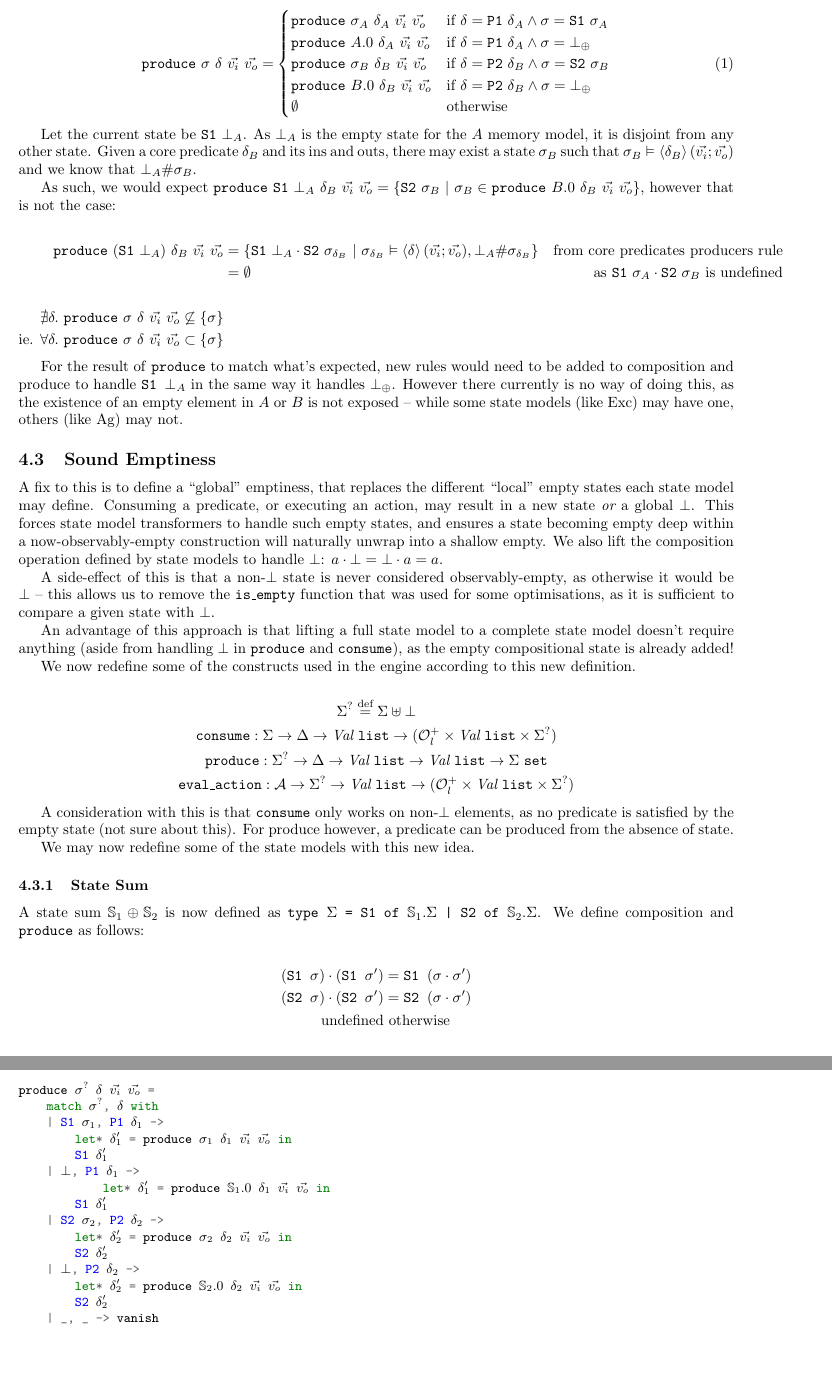
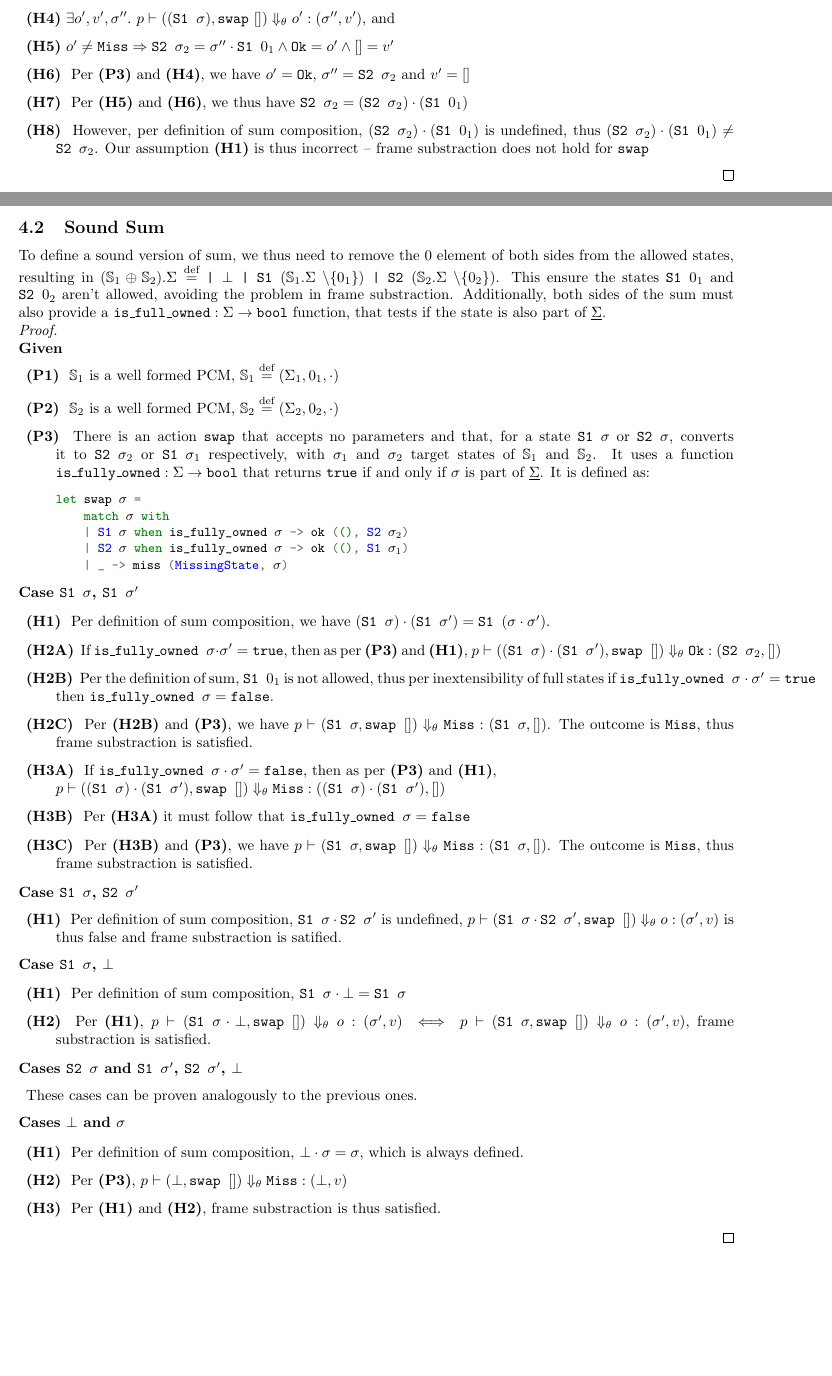
Before and after one commit to N1ark/msc-gil-doc, a LaTeX document (main.tex): two parts of pages 6 and 7 of 7 before the commit and two parts of pages 4 and 5 of 5 after it, joined at a grey line, cut at the place of the change, the shorter picture padded with empty space. The pictures show the PDF file main.pdf that the author committed with the source.

Commit message:
Commit before updating proofs

```diff
--- a/main.tex
+++ b/main.tex
@@ -171,2 +179 @@ Differences between the theory and what is implemented in Gillian.
 
-\subsection{Current State}
@@ -175 +183,2 @@ There exists a source of unsoundness in the current definition of state models,
+\newcommand{\stwo}[0]{\code{S2 }}
 
@@ -177,2 +186 @@ To demonstrate this, we may consider the Freeable state. It is defined as:
 
-\newcommand{\val}[0]{\textit{Val}~}
@@ -188,9 +189,0 @@ With composition:
-	\bot \cdot f &= f\\
-	\val f_1 \cdot \val f_2 &= \val (f_1\cdot f_2)\\
-\end{align*}
-
-This forms a valid partially commutative monoid (PCM). We may now look at an example of using this state model that proves to be unsound. Assume the state model PMap(\nats, Freeable(Exc)), with PMap representing a partial map, that is initially with no mappings, []. We omit the domain set for brevity.
-
-\newcommand{\corepred}[3]{\ensuremath{\left<\texttt{#1}\right>(#2;#3)}}
-
-\begin{table}[h]\centering
@@ -203,2 +189,0 @@ This forms a valid partially commutative monoid (PCM). We may now look at an exa
-\end{tabular}
-\end{table}
@@ -262,3 +189,0 @@ First we may take a look at the rules consumers and producers must follow to be
-	\sigma.\code{consume}_\delta(\ins)\rarr \code{Ok}:(\outs,\sigma')\\
-	\Longrightarrow\exists\sigma_\delta .\sigma=\sigma'\cdot \sigma_\delta\land \sigma_\delta\vDash\corepred{$\delta$}{\ins}{\outs}
-\end{gather*}
@@ -272,4 +190,2 @@ The sum $\mmdl.1 \oplus \mmdl.2$ is defined as \code{type $\Sigma$ = $\bot_\oplu
-\begin{align*}
-	\sigma \cdot \bot_\oplus=\bot_\oplus\cdot\sigma&=\sigma\\
-	(\code{S}_1~\sigma_1)\cdot(\code S_1~\sigma_1') &= \code S_1~(\sigma_1\cdot \sigma_1')\\
-	(\code{S}_2~\sigma_2)\cdot(\code S_2~\sigma_2') &= \code S_2~(\sigma_2\cdot \sigma_2')\\
+	\sigma \cdot \bot &= \sigma\\
+	\bot \cdot \sigma &= \sigma\\
@@ -279,2 +214,11 @@ The sum $\mmdl.1 \oplus \mmdl.2$ is defined as \code{type $\Sigma$ = $\bot_\oplu
+\begin{hypvlist}
+\hypvitem{pcm1} $\mmdl_1$ is a well formed PCM, $\mmdl_1 \defeq (\Sigma_1, 0_1, \cdot)$
+\hypvitem{pcm2} $\mmdl_2$ is a well formed PCM, $\mmdl_2 \defeq (\Sigma_2, 0_2, \cdot)$
+\hypvitem{swap} There is an action \code{swap} that accepts no parameters and that, for a state \code{S1 $\st$} or \code{S2 $\st$}, converts it to \code{S2 $\st_2$} or \code{S1 $\st_1$} respectively, with $\st_1$ and $\st_2$ target states of $\mmdl_1$ and $\mmdl_2$. It uses a function ${\code{is\_fully\_owned} : \Sigma\rarr \code{bool}}$ that returns \code{true} if and only if $\st$ is part of $\underline\Sigma$. It is defined as:
 
 \begin{minted}{ocaml}
+let swap !$\st$! =
+	match !$\st$! with
+	| S1 !$\st$! when is_fully_owned !$\st$! -> ok ((), S2 !$\st_2$!)
+	| S2 !$\st$! when is_fully_owned !$\st$! -> ok ((), S1 !$\st_1$!)
+	| _ -> miss (MissingState, !$\st$!)
@@ -296,3 +225,6 @@ produce !$\sigma$! !$\delta$! !$\ins$! !$\outs$! =
 \end{minted}
+\end{hypvlist}
 
-This function simply dispatches the predicate to the corresponding state model, default to the relevant empty state if needed, and vanishes if a mismatch occurs (for either \code{S1 $\sigma_1$, P2 $\delta_2$} or \code{S2 $\sigma_2$, P1 $\delta_1$}).
+We want to proove frame substraction does not hold with action \code{swap}.
+\begin{description}
+	\proofitem{H2} From \proofref{P1} and per definition of sum composition, we have $(\sone\st) \cdot (\sone0_1) = \sone\st$
@@ -299,3 +234,9 @@ This function simply dispatches the predicate to the corresponding state model,
+		\proofitem{H5}$o'\neq\Miss\Rightarrow \stwo\st_2=\st''\cdot\sone0_1\land \Ok=o'\land []=v'$
+	\proofitem{H6} Per \proofref{P3} and \proofref{H4}, we have $o'=\Ok$, $\st''=\stwo{\st_2}$ and $v'=[]$
+	\proofitem{H7} Per \proofref{H5} and \proofref{H6}, we thus have $\stwo\st_2 = (\stwo\st_2)\cdot(\sone0_1)$
+	\proofitem{H8} However, per definition of sum composition, $(\stwo\st_2)\cdot(\sone0_1)$ is undefined, thus $(\stwo\st_2)\cdot(\sone0_1) \neq \stwo\st_2$. Our assumption \proofref{H1} is thus incorrect -- frame substraction does not hold for \code{swap}
+\end{description}
+\end{proof}
 
-Now, let there be a state model $A$ that defines a bottom element $\bot_A$, such that $\forall \sigma.~\sigma \cdot\bot_A = \sigma$, and a second state model $B$. Given the state model $A\oplus B$, and the above implementation of \code{produce}, we get the following results:
+\subsection{Sound Sum}
 
@@ -305 +242,0 @@ Now, let there be a state model $A$ that defines a bottom element $\bot_A$, such
-			& \text{if }\delta=\code{P1}~\delta_A\land\sigma=\code{S1}~\sigma_A\\
@@ -312,47 +243,54 @@ Now, let there be a state model $A$ that defines a bottom element $\bot_A$, such
-		\emptyset & \text{otherwise}
-	\end{cases}
-\end{align}
+To define a sound version of sum, we thus need to remove the $0$ element of both sides from the allowed states, resulting in $(\mmdl_1 \oplus \mmdl_2).\Sigma \defeq \code{| }\bot \code{ | S1 } (\mmdl_1.\Sigma~ \backslash \{ 0_1\}) \code{ | S2 } (\mmdl_2.\Sigma~ \backslash \{0_2\})$. This ensure the states $\sone0_1$ and $\stwo0_2$ aren't allowed, avoiding the problem in frame substraction. Additionally, both sides of the sum must also provide a $\code{is\_full\_owned} : \Sigma \rarr \code{bool}$ function, that tests if the state is also part of $\underline\Sigma$.
 
-Let the current state be $\code{S1}~\bot_A$. As $\bot_A$ is the empty state for the $A$ memory model, it is disjoint from any other state. Given a core predicate $\delta_B$ and its ins and outs, there may exist a state $\sigma_B$ such that $\sigma_B\vDash \corepred{$\delta_B$}{\ins}{\outs}$ and we know that $\bot_A \# \sigma_B$.
+\begin{proof}$ $\newline
+	\textbf{Given } \begin{description}
+		\proofitem{P1} $\mmdl_1$ is a well formed PCM, $\mmdl_1 \defeq (\Sigma_1, 0_1, \cdot)$
+		\proofitem{P2} $\mmdl_2$ is a well formed PCM, $\mmdl_2 \defeq (\Sigma_2, 0_2, \cdot)$
+		\proofitem{P3} There is an action \code{swap} that accepts no parameters and that, for a state \code{S1 $\st$} or \code{S2 $\st$}, converts it to \code{S2 $\st_2$} or \code{S1 $\st_1$} respectively, with $\st_1$ and $\st_2$ target states of $\mmdl_1$ and $\mmdl_2$. It uses a function ${\code{is\_fully\_owned} : \Sigma\rarr \code{bool}}$ that returns \code{true} if and only if $\st$ is part of $\underline\Sigma$. It is defined as:
+\begin{minted}{ocaml}
+let swap !$\st$! =
+	match !$\st$! with
+	| S1 !$\st$! when is_fully_owned !$\st$! -> ok ((), S2 !$\st_2$!)
+	| S2 !$\st$! when is_fully_owned !$\st$! -> ok ((), S1 !$\st_1$!)
+	| _ -> miss (MissingState, !$\st$!)
+\end{minted}
+\end{description}
 
-As such, we would expect $\code{produce}~\code{S1}~\bot_A~\delta_B~\ins~\outs = \{\code{S2}~\sigma_B~|~\sigma_B\in \code{produce}~B.0~ \delta_B~\ins~\outs \}$, however that is not the case:
+\textbf{Case $\sone\st$, $\sone\st'$}
 
-\begin{align*}
-	\code{produce}~(\code{S1}~\bot_A)~\delta_B~\ins~\outs
-	&=\{\code{S1}~\bot_A\cdot\code{S2}~\sigma_{\delta_B}~|~\sigma_{\delta_B}\vDash\corepred{$\delta$}{\ins}{\outs},\bot_A\#\sigma_{\delta_B}\}&\text{from core predicates producers rule}\\
-	&=\emptyset &\text{as }\code{S1}~\sigma_A\cdot\code{S2}~\sigma_B\text{ is undefined}\\~\\
-	~
-	\nexists \delta.~\code{produce}~\sigma~\delta~\ins~\outs\not\subseteq \{\sigma\}\\
-	\text{ie. }\forall \delta.~\code{produce}~\sigma~\delta~\ins~\outs\subset\{\sigma\}
-\end{align*}
+\begin{description}
+	\proofitem{H1} Per definition of sum composition, we have $(\sone\st)\cdot(\sone\st') = \sone(\st\cdot\st')$.
+	\proofitem{H2A} If $\code{is\_fully\_owned } \st\cdot\st' = \code{true}$, then as per \proofref{P3} and \proofref{H1}, ${\evalsto{(\sone\st)\cdot(\sone\st'), \code{swap }[]}{\Ok}{\stwo\st_2,[]}}$
+	\proofitem{H2B} Per the definition of sum, $\sone0_1$ is not allowed, thus per inextensibility of full states if ${\code{is\_fully\_owned }\st\cdot\st' = \code{true}}$ then $\code{is\_fully\_owned }\st=\code{false}$.
+	\proofitem{H2C} Per \proofref{H2B} and \proofref{P3}, we have $\evalsto{\sone\st, \code{swap }[]}{\Miss}{\sone\st, []}$. The outcome is \Miss, thus frame substraction is satisfied.
+	\proofitem{H3A} If $\code{is\_fully\_owned } \st\cdot\st' = \code{false}$, then as per \proofref{P3} and \proofref{H1}, \\$\evalsto{(\sone\st)\cdot(\sone\st'), \code{swap }[]}{\Miss}{(\sone\st)\cdot(\sone\st'),[]}$
+	\proofitem{H3B} Per \proofref{H3A} it must follow that $\code{is\_fully\_owned } \st = \code{false}$
+	\proofitem{H3C} Per \proofref{H3B} and \proofref{P3}, we have $\evalsto{\sone\st, \code{swap }[]}{\Miss}{\sone\st, []}$. The outcome is \Miss, thus frame substraction is satisfied.
+\end{description}
 
-For the result of \code{produce} to match what's expected, new rules would need to be added to composition and produce to handle \code{S1~$\bot_A$} in the same way it handles $\bot_\oplus$. However there currently is no way of doing this, as the existence of an empty element in $A$ or $B$ is not exposed -- while some state models (like Exc) may have one, others (like Ag) may not.
+\textbf{Case $\sone\st$, $\stwo\st'$}
+\begin{description}
+	\proofitem{H1} Per definition of sum composition, $\sone\st \cdot\stwo\st'$ is undefined, $\evalsto{\sone\st \cdot\stwo\st',\code{swap }[]}{o}{\st',v}$ is thus false and frame substraction is satified.
+\end{description}
 
-\subsection{Sound Emptiness}
+\textbf{Case $\sone\st$, $\bot$}
 
-A fix to this is to define a ``global'' emptiness, that replaces the different ``local'' empty states each state model may define. Consuming a predicate, or executing an action, may result in a new state {\it or} a global $\bot$. This forces state model transformers to handle such empty states, and ensures a state becoming empty deep within a now-observably-empty construction will naturally unwrap into a shallow empty. We also lift the composition operation defined by state models to handle $\bot$: $a \cdot \bot = \bot \cdot a = a$.
+\begin{description}
+	\proofitem{H1} Per definition of sum composition, $\sone\st \cdot \bot = \sone\st$
+	\proofitem{H2} Per \proofref{H1}, $\evalsto{\sone\st\cdot\bot,\code{swap }[]}{o}{\st',v} \iff \evalsto{\sone\st,\code{swap }[]}{o}{\st',v}$, frame substraction is satisfied.
+\end{description}
 
-A side-effect of this is that a non-$\bot$ state is never considered observably-empty, as otherwise it would be $\bot$ -- this allows us to remove the \code{is\_empty} function that was used for some optimisations, as it is sufficient to compare a given state with $\bot$.
+\textbf{Cases $\stwo\st$ and $\sone\st'$, $\stwo\st'$, $\bot$}
+\begin{description}
+	\item These cases can be proven analogously to the previous ones.
+\end{description}
 
-An advantage of this approach is that lifting a full state model to a complete state model doesn't require anything (aside from handling $\bot$ in \code{produce} and \code{consume}), as the empty compositional state is already added!
+\textbf{Cases $\bot$ and $\st$}
 
-We now redefine some of the constructs used in the engine according to this new definition.
+\begin{description}
+	\proofitem{H1} Per definition of sum composition, $\bot\cdot\st=\st$, which is always defined.
+	\proofitem{H2} Per \proofref{P3}, $\evalsto{\bot, \code{swap }[]}{\Miss}{\bot, v}$
+	\proofitem{H3} Per \proofref{H1} and \proofref{H2}, frame substraction is thus satisfied.
+\end{description}
 
-\newcommand{\vallist}[0]{\textit{Val}~\code{list}}
-
-\begin{gather*}
-	\Sigma^? \defeq \Sigma \uplus \bot\\
-	\code{consume}:\Sigma \rarr \Delta \rarr \vallist \rarr (\mathcal O^+_l \times \vallist \times \Sigma^?) \\
-	\code{produce}:\Sigma^? \rarr \Delta \rarr \vallist \rarr \vallist \rarr \Sigma~\code{set}\\
-	\code{eval\_action}: {\cal A} \rarr \Sigma^? \rarr \vallist \rarr (\mathcal O^+_l \times \vallist \times \Sigma^?)
-\end{gather*}
-
-A consideration with this is that \code{consume} only works on non-$\bot$ elements, as no predicate is satisfied by the empty state (not sure about this). For produce however, a predicate can be produced from the absence of state.
-
-We may now redefine some of the state models with this new idea.
-
-\subsubsection{State Sum}
-
-A state sum $\mathbb S_1 \oplus \mathbb S_2$ is now defined as \code{type $\Sigma$ = S1 of $\mathbb S_1.\Sigma$ | S2 of $\mathbb S_2.\Sigma$}. We define composition and \code{produce} as follows:
-
-\begin{align*}
+\end{proof}
```
Also changed, not shown: myproofs.sty (added, +58 -0 lines), main.pdf, main.tex (175 more changed lines).
